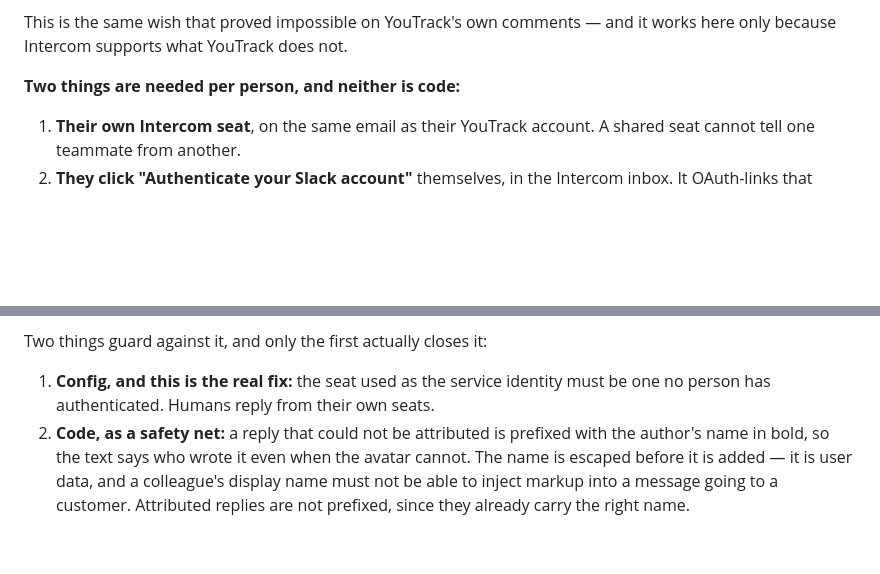
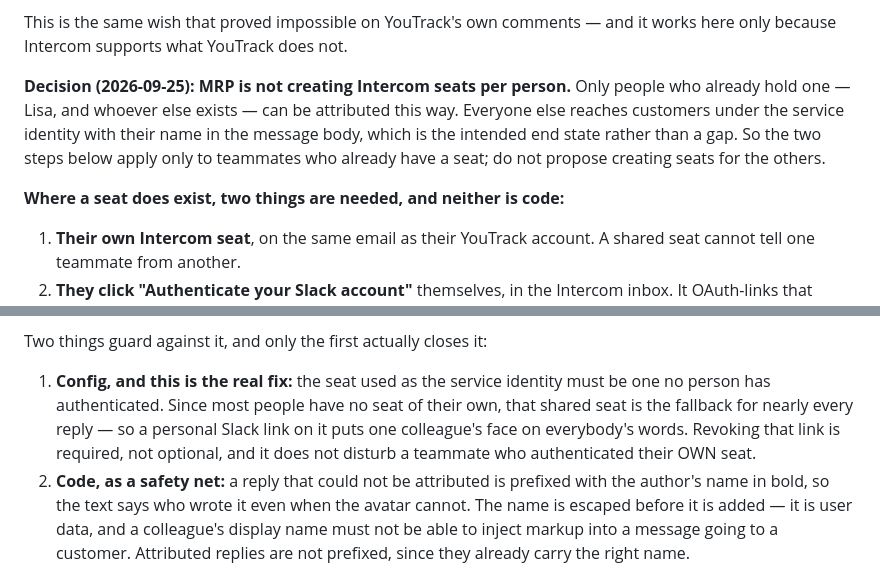
Before and after one commit to filiprch/main, a Markdown page: docs/helpdesk-webhooks.md, 2 parts joined by grey strips. Drawn GitHub-style; blank space fills up the shorter version.

Commit message:
Record the decision not to create per-person Intercom seats
MRP is not adding Intercom seats for each teammate. Only those who
already hold one can be attributed through Intercom; everyone else
reaches customers under the service identity with their name in the
message body. That is the intended end state, so future readers should
not propose creating seats.

It also promotes the revoke from optional to required. With most people
having no seat, the shared one is the fallback for nearly every reply, so
a personal Slack link on it puts one colleague's name and avatar on
everybody's words. A teammate who authenticated their own seat is not
affected by revoking it.

Co-Authored-By: Claude Opus 5 <noreply@anthropic.com>
Claude-Session: https://claude.ai/code/session_014jN317i3GDctqQqhjdmgir

```diff
--- a/docs/helpdesk-webhooks.md
+++ b/docs/helpdesk-webhooks.md
@@ -764,7 +764,14 @@ reply under the team's name still beats a reply that never went.
 This is the same wish that proved impossible on YouTrack's own comments — and
 it works here only because Intercom supports what YouTrack does not.
 
-**Two things are needed per person, and neither is code:**
+**Decision (2026-09-25): MRP is not creating Intercom seats per person.** Only
+people who already hold one — Lisa, and whoever else exists — can be attributed
+this way. Everyone else reaches customers under the service identity with their
+name in the message body, which is the intended end state rather than a gap. So
+the two steps below apply only to teammates who already have a seat; do not
+propose creating seats for the others.
+
+**Where a seat does exist, two things are needed, and neither is code:**
 
 1. **Their own Intercom seat**, on the same email as their YouTrack account. A
    shared seat cannot tell one teammate from another.
@@ -796,7 +803,11 @@ words. Confidently wrong, which beats vague only in the wrong direction.
 Two things guard against it, and only the first actually closes it:
 
 1. **Config, and this is the real fix:** the seat used as the service identity
-   must be one no person has authenticated. Humans reply from their own seats.
+   must be one no person has authenticated. Since most people have no seat of
+   their own, that shared seat is the fallback for nearly every reply — so a
+   personal Slack link on it puts one colleague's face on everybody's words.
+   Revoking that link is required, not optional, and it does not disturb a
+   teammate who authenticated their OWN seat.
 2. **Code, as a safety net:** a reply that could not be attributed is prefixed
    with the author's name in bold, so the text says who wrote it even when the
    avatar cannot. The name is escaped before it is added — it is user data, and
```
Also changed, not shown: docs/helpdesk-status.md (+1 -1 lines).
